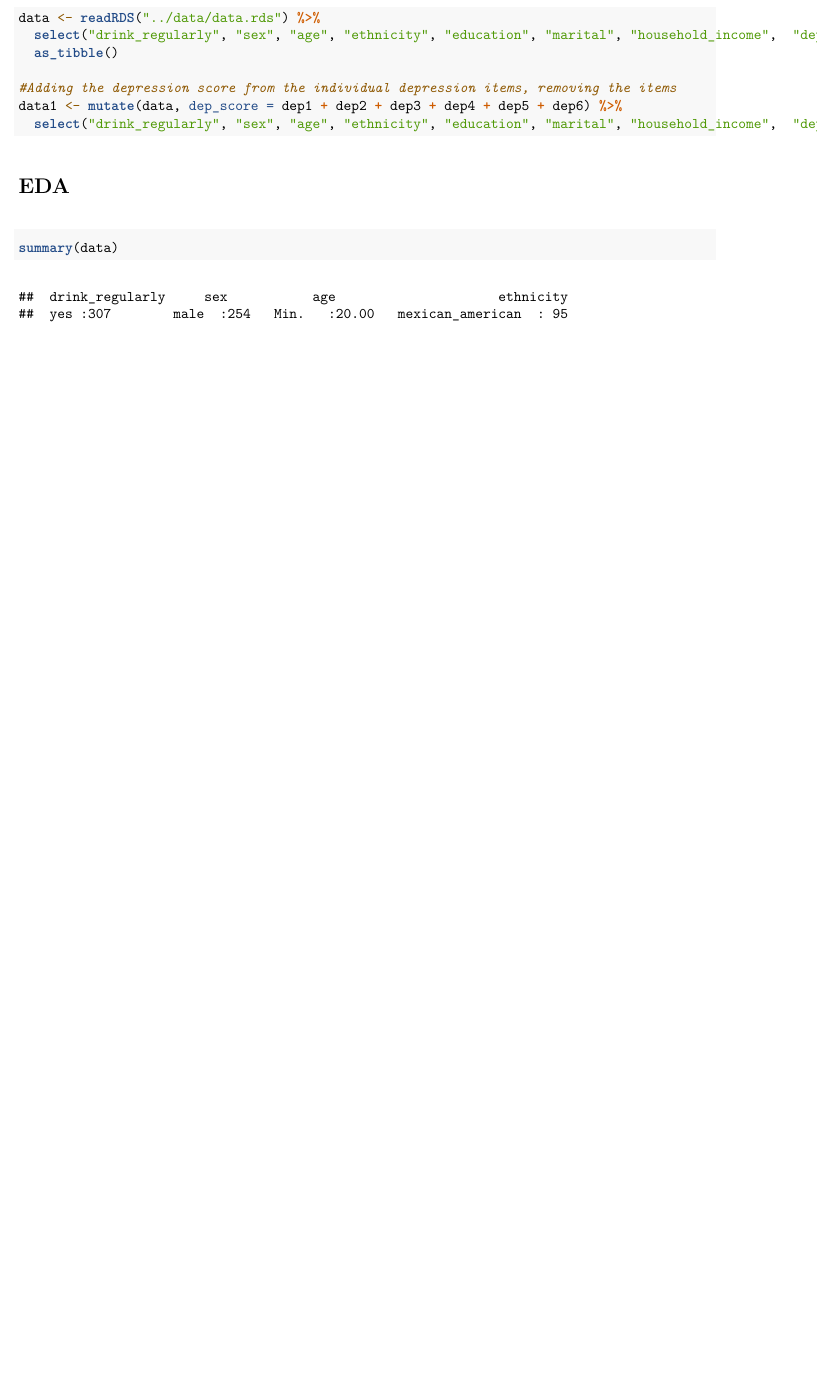
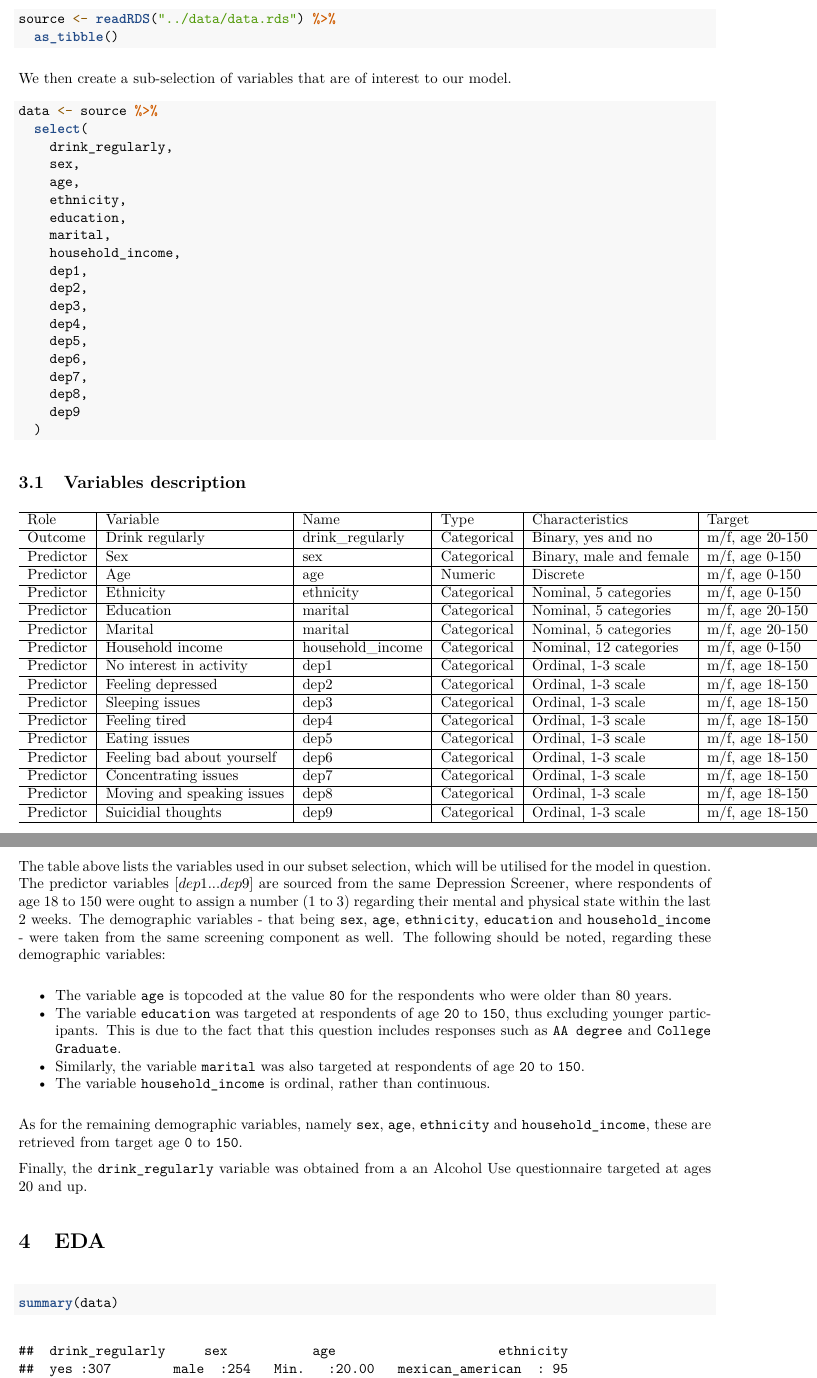
Before and after one commit to NisseCR/missing_data, an R Markdown document (code/report.Rmd): part of page 2 of 7 before the commit and two parts of pages 2 and 3 of 8 after it, the two joined at a grey line, cut so that both start at the same text, the shorter picture padded with empty space. The pictures show the output file code/report.pdf that the author committed with the source.

Commit message:
Add variable information, start with dist and eda

````diff
--- a/code/report.Rmd
+++ b/code/report.Rmd
@@ -4,7 +4,7 @@ author: "Aga, Nisse, Ruben"
 date: "`r Sys.Date()`"
 output:
   pdf_document:
-    number_sections: false
+    number_sections: true
     toc: true
     toc_depth: 2
     df_print: kable
@@ -35,12 +40,28 @@ library(mice)
 ```
 
 ```{r load data}
-data <- readRDS("../data/data.rds") %>%
-  select("drink_regularly", "sex", "age", "ethnicity", "education", "marital", "household_income",  "dep1", "dep2", "dep3", "dep4", "dep5", "dep6", "dep7")%>%
+source <- readRDS("../data/data.rds") %>%
   as_tibble()
-
-#Adding the depression score from the individual depression items, removing the items
-data1 <- mutate(data, dep_score = dep1 + dep2 + dep3 + dep4 + dep5 + dep6) %>%
-  select("drink_regularly", "sex", "age", "ethnicity", "education", "marital", "household_income",  "dep_score")
 ```
 
+We then create a sub-selection of variables that are of interest to our model.
+
+```{r variable selection}
+data <- source %>%
+  select(
+    drink_regularly,
+    sex,
+    age,
+    ethnicity,
+    education,
+    marital,
+    household_income,
+    dep1,
+    dep2,
+    dep3,
+    dep4,
+    dep5,
+    dep6,
+    dep7,
+    dep8,
+    dep9
@@ -47,2 +81,14 @@ data1 <- mutate(data, dep_score = dep1 + dep2 + dep3 + dep4 + dep5 + dep6) %>%
+The table above lists the variables used in our subset selection, which will be utilised for the model in question. The predictor variables $[dep1...dep9]$ are sourced from the same Depression Screener, where respondents of age 18 to 150 were ought to assign a number (1 to 3) regarding their mental and physical state within the last 2 weeks.
+The demographic variables - that being `sex`, `age`, `ethnicity`, `education` and `household_income` - were taken from the same screening component as well. The following should be noted, regarding these demographic variables:
+
+- The variable `age` is topcoded at the value `80`  for the respondents who were older than 80 years.
+- The variable `education` was targeted at respondents of age `20` to `150`, thus excluding younger participants. This is due to the fact that this question includes responses such as `AA degree` and `College Graduate`.
+- Similarly, the variable `marital` was also targeted at respondents of age `20` to `150`.
+- The variable `household_income` is ordinal, rather than continuous.
+
+As for the remaining demographic variables, namely `sex`, `age`, `ethnicity` and `household_income`, these are retrieved from target age `0` to `150`.
+
+Finally, the `drink_regularly` variable was obtained from a an Alcohol Use questionnaire targeted at ages 20 and up.
+
+
 # EDA
-```{r summary}
--- /dev/null
+++ b/data/variables.csv
@@ -0,0 +1,17 @@
+Role;Variable;Name;Type;Characteristics;Target
+Outcome;Drink regularly;drink_regularly;Categorical;Binary, yes and no;m/f, age 20-150
+Predictor;Sex;sex;Categorical;Binary, male and female;m/f, age 0-150
+Predictor;Age;age;Numeric;Discrete;m/f, age 0-150
+Predictor;Ethnicity;ethnicity;Categorical;Nominal, 5 categories;m/f, age 0-150
+Predictor;Education;marital;Categorical;Nominal, 5 categories;m/f, age 20-150
+Predictor;Marital;marital;Categorical;Nominal, 5 categories;m/f, age 20-150
+Predictor;Household income;household_income;Categorical;Nominal, 12 categories;m/f, age 0-150
+Predictor;No interest in activity;dep1;Categorical;Ordinal, 1-3 scale;m/f, age 18-150
+Predictor;Feeling depressed;dep2;Categorical;Ordinal, 1-3 scale;m/f, age 18-150
+Predictor;Sleeping issues;dep3;Categorical;Ordinal, 1-3 scale;m/f, age 18-150
+Predictor;Feeling tired;dep4;Categorical;Ordinal, 1-3 scale;m/f, age 18-150
+Predictor;Eating issues;dep5;Categorical;Ordinal, 1-3 scale;m/f, age 18-150
+Predictor;Feeling bad about yourself;dep6;Categorical;Ordinal, 1-3 scale;m/f, age 18-150
+Predictor;Concentrating issues;dep7;Categorical;Ordinal, 1-3 scale;m/f, age 18-150
+Predictor;Moving and speaking issues;dep8;Categorical;Ordinal, 1-3 scale;m/f, age 18-150
+Predictor;Suicidial thoughts;dep9;Categorical;Ordinal, 1-3 scale;m/f, age 18-150
````
Also changed, not shown: code/report.html (deleted), code/report.pdf, code/report.Rmd (29 more changed lines), 1 other file.
